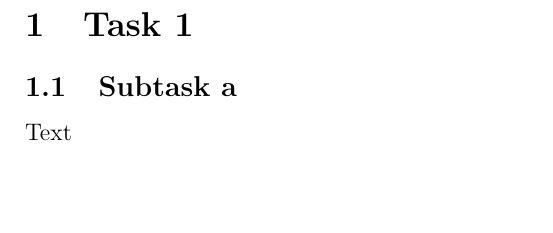
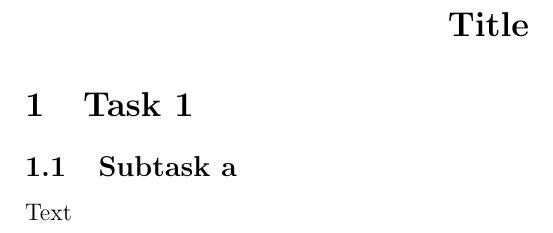
Before and after one commit to xarblu/latex-templates, a LaTeX document (assigment.tex): part of the page, cut at the place of the change, the shorter picture padded with empty space. Compiled offline with pdfLaTeX.

Commit message:
add basic title

```diff
--- a/assigment.tex
+++ b/assigment.tex
@@ -9,6 +9,10 @@
 
 \begin{document}
 
+\begin{center}
+    \Large \bfseries Title
+\end{center}
+
 \raggedright
 
 \section{Task 1}
```
